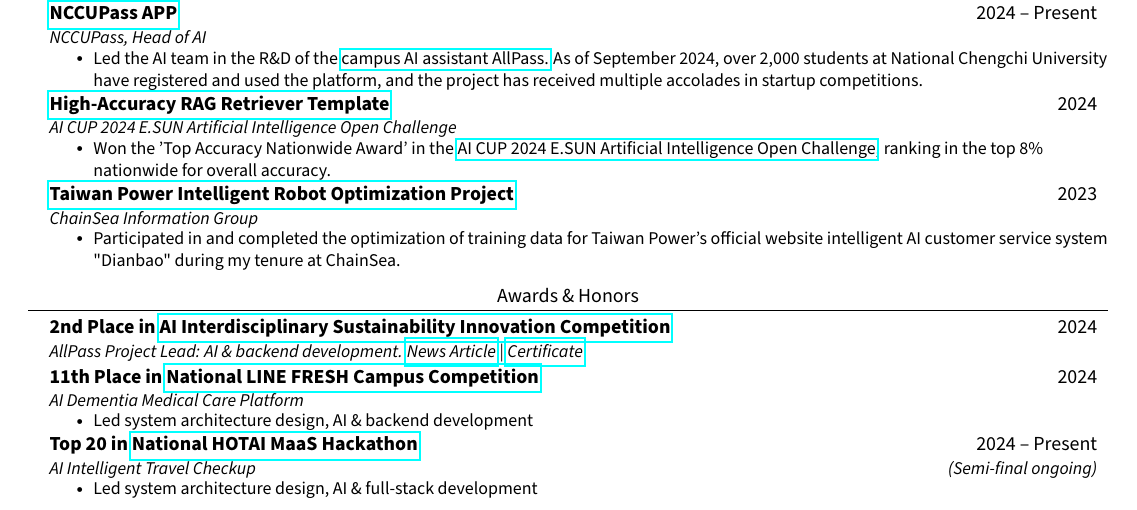
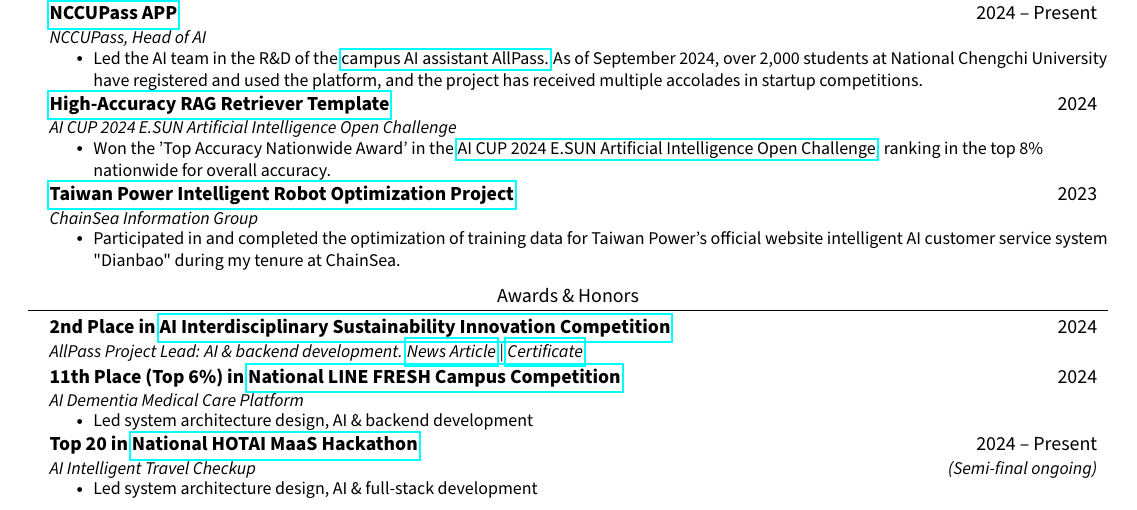
Before and after one commit to JustinHsu1019/JustinHsu1019.github.io, a LaTeX CV (cv/main.tex): part of the page, cut so that both start at the same text. Compiled offline with pdfLaTeX.

Commit message:
update tex

```diff
--- a/cv/main.tex
+++ b/cv/main.tex
@@ -196,7 +196,7 @@
         {\href{https://drive.google.com/file/d/1aeFkFxJUJnZKDjO7yRTyjoOqu4eria_h/view?usp=sharing}{Certificate}}}{}
     \vspace{0.3em}
     \resumeSubheading
-      {11th Place in \href{https://tw-linefresh.landpress.line.me/}{National LINE FRESH Campus Competition}}
+      {11th Place (Top 6\%) in \href{https://tw-linefresh.landpress.line.me/}{National LINE FRESH Campus Competition}}
       {2024}
       {AI Dementia Medical Care Platform}{}
         \resumeItemListStart
```
Also changed, not shown: cv/CV.pdf.
